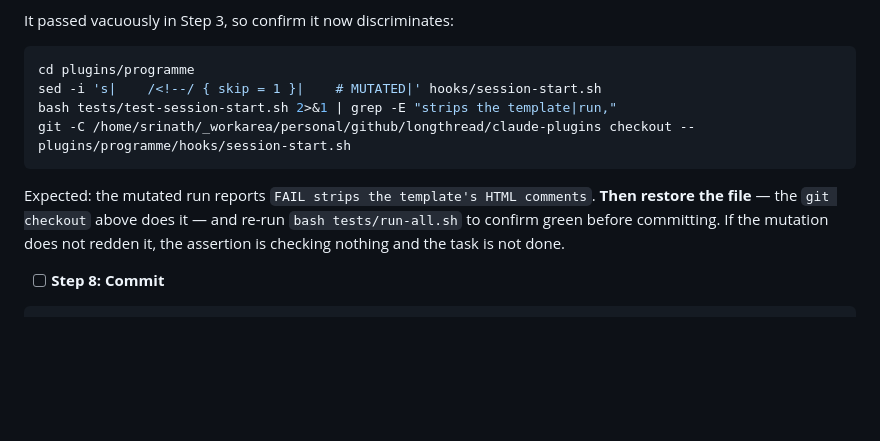
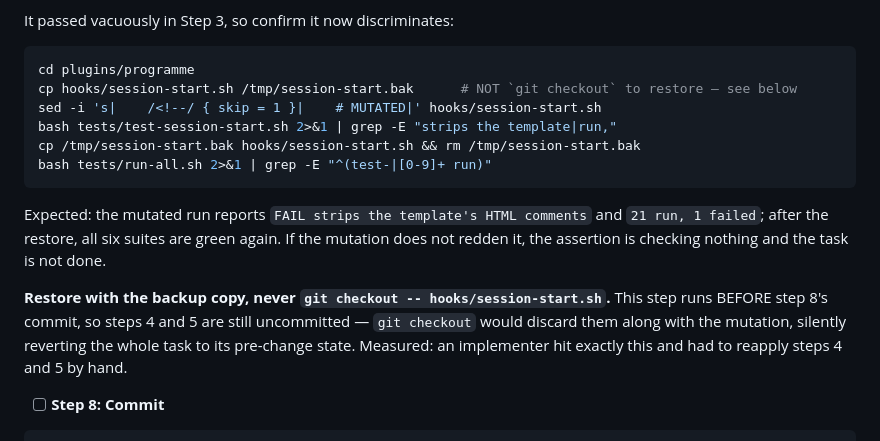
Before and after one commit to longthread/claude-plugins, a Markdown page: plans/2026-08-20-programme-arc.md, the part around the change. Rendered like a GitHub page; blank space fills up the shorter version.

Commit message:
docs(plan): restore by backup copy, not git checkout, in task 6 step 7
git checkout would discard the task's own uncommitted steps 4 and 5, since the
mutation step runs before the commit step. An implementer hit this and recovered
by hand.

````diff
--- a/plans/2026-08-20-programme-arc.md
+++ b/plans/2026-08-20-programme-arc.md
@@ -758,12 +758,16 @@ It passed vacuously in Step 3, so confirm it now discriminates:
 
 ```bash
 cd plugins/programme
+cp hooks/session-start.sh /tmp/session-start.bak      # NOT `git checkout` to restore — see below
 sed -i 's|    /<!--/ { skip = 1 }|    # MUTATED|' hooks/session-start.sh
 bash tests/test-session-start.sh 2>&1 | grep -E "strips the template|run,"
-git -C /home/srinath/_workarea/personal/github/longthread/claude-plugins checkout -- plugins/programme/hooks/session-start.sh
+cp /tmp/session-start.bak hooks/session-start.sh && rm /tmp/session-start.bak
+bash tests/run-all.sh 2>&1 | grep -E "^(test-|[0-9]+ run)"
 ```
 
-Expected: the mutated run reports `FAIL strips the template's HTML comments`. **Then restore the file** — the `git checkout` above does it — and re-run `bash tests/run-all.sh` to confirm green before committing. If the mutation does not redden it, the assertion is checking nothing and the task is not done.
+Expected: the mutated run reports `FAIL strips the template's HTML comments` and `21 run, 1 failed`; after the restore, all six suites are green again. If the mutation does not redden it, the assertion is checking nothing and the task is not done.
+
+**Restore with the backup copy, never `git checkout -- hooks/session-start.sh`.** This step runs BEFORE step 8's commit, so steps 4 and 5 are still uncommitted — `git checkout` would discard them along with the mutation, silently reverting the whole task to its pre-change state. Measured: an implementer hit exactly this and had to reapply steps 4 and 5 by hand.
 
 - [ ] **Step 8: Commit**
 
````
